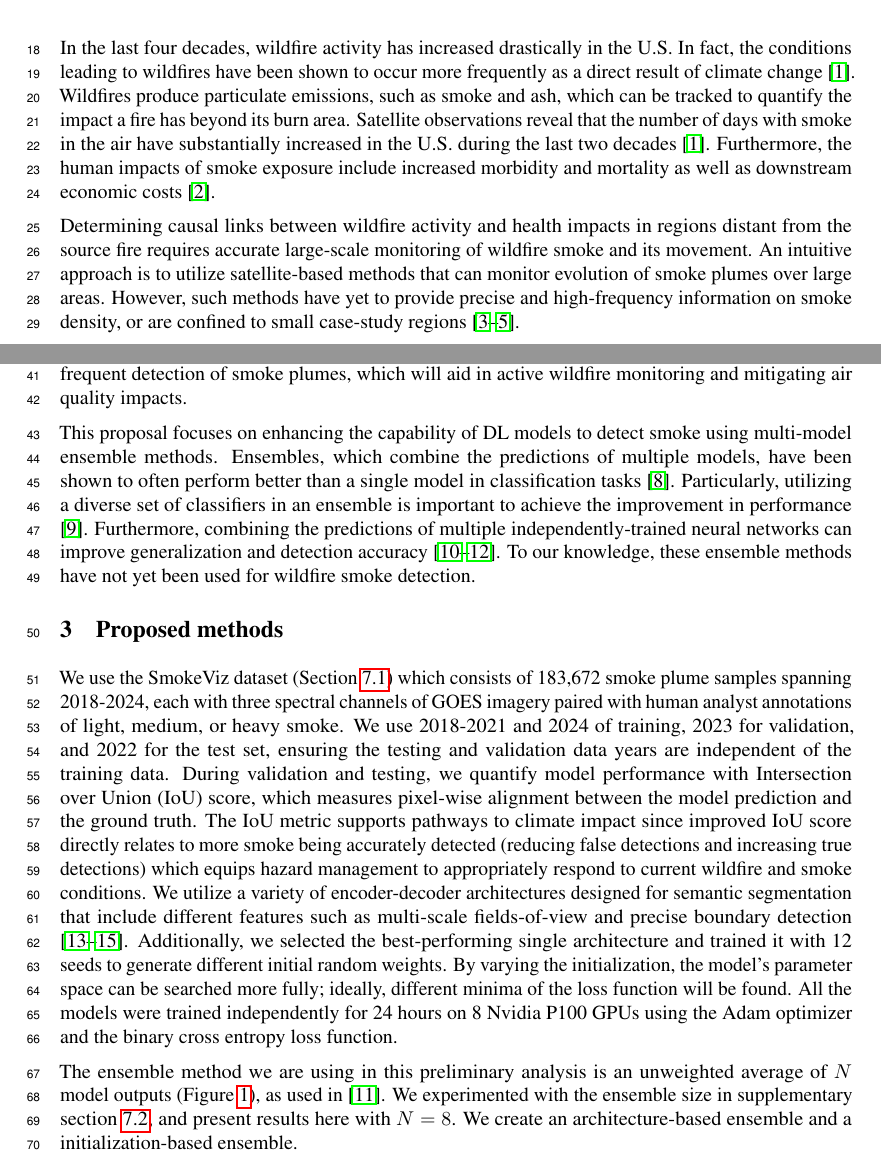
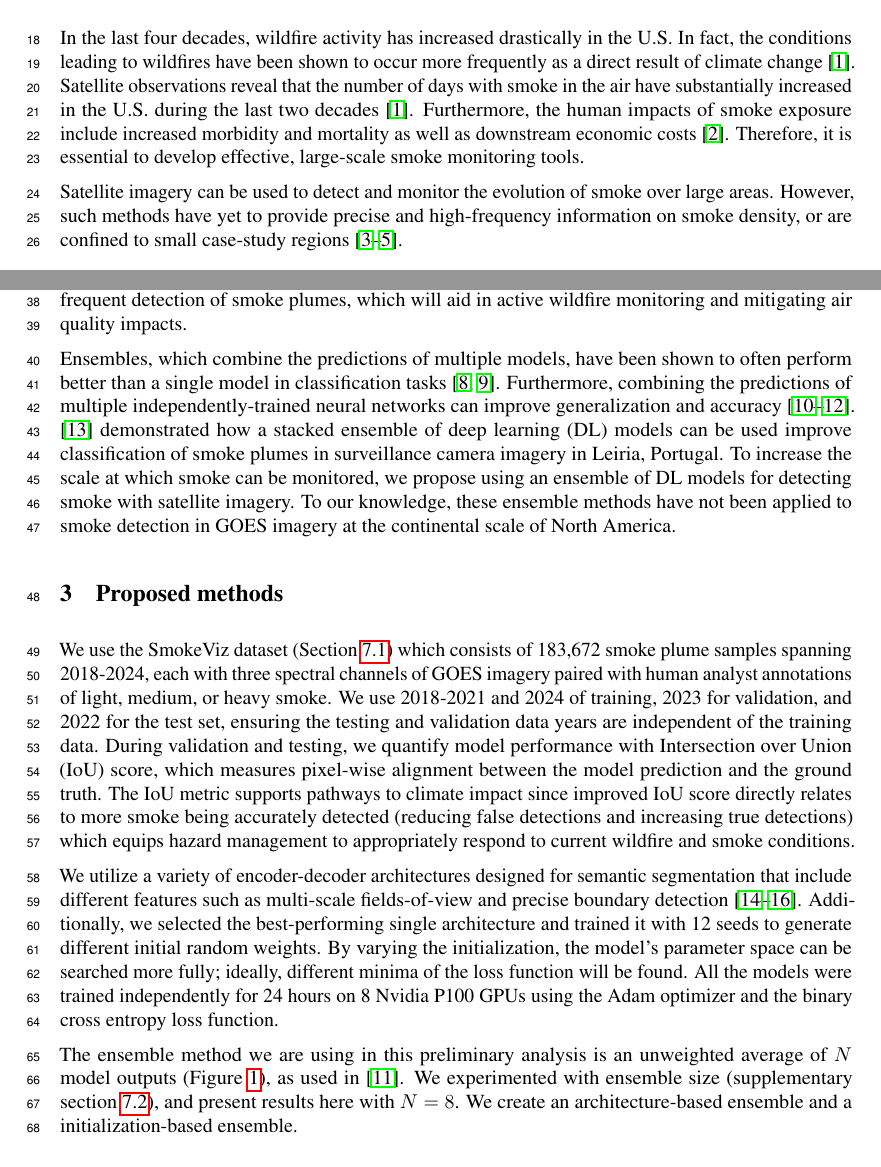
Before and after one commit to annabelwade/iclr_ccai_paper, a LaTeX paper (tackling_climate_workshop.tex): two parts of pages 1 and 2 of 7 before the commit and two parts of pages 1 and 2 of 6 after it, joined at a grey line, cut so that both start at the same text. Compiled offline with pdfLaTeX.

Commit message:
adding in falcao source

```diff
--- a/tackling_climate_workshop.tex
+++ b/tackling_climate_workshop.tex
@@ -90,12 +90,14 @@ With increasing frequency and severity of wildfires, there is an urgent need for
 \end{abstract}
 
 \section{Introduction}
-In the last four decades, wildfire activity has increased drastically in the U.S. In fact, the conditions leading to wildfires have been shown to occur more frequently as a direct result of climate change \citep{wildfire-risk}. Wildfires produce particulate emissions, such as smoke and ash, which can be tracked to quantify the impact a fire has beyond its burn area. Satellite observations reveal that the number of days with smoke in the air have substantially increased in the U.S. during the last two decades \citep{wildfire-risk}. Furthermore, the human impacts of smoke exposure include increased morbidity and mortality as well as downstream economic costs \citep{health-impacts}.
+In the last four decades, wildfire activity has increased drastically in the U.S. In fact, the conditions leading to wildfires have been shown to occur more frequently as a direct result of climate change \citep{wildfire-risk}.  Satellite observations reveal that the number of days with smoke in the air have substantially increased in the U.S. during the last two decades \citep{wildfire-risk}. Furthermore, the human impacts of smoke exposure include increased morbidity and mortality as well as downstream economic costs \citep{health-impacts}. Therefore, it is essential to develop effective, large-scale smoke monitoring tools.
+% for to protect public health and inform management strategies.
 % Furthermore, future climate predictions reveal that wildfire-related particulate emissions such as smoke and ash could double in fire-prone areas
+% Wildfires produce particulate emissions, such as smoke and ash, which can be tracked to quantify the impact a fire has beyond its burn area.
+% Determining causal links between wildfire activity and health impacts in regions distant from the source fire requires accurate large-scale monitoring of wildfire smoke and its movement. An intuitive approach is to utilize satellite-based methods that can monitor evolution of smoke plumes over large areas.
 
-Determining causal links between wildfire activity and health impacts in regions distant from the source fire requires accurate large-scale monitoring of wildfire smoke and its movement. An intuitive approach is to utilize satellite-based methods that can monitor evolution of smoke plumes over large areas. However, such methods have yet to provide precise and high-frequency information on smoke density, or are confined to small case-study regions \citep{Wen2021WildfireSP, canada-smoke-height, autralia-smoke-ml}.
-
-% \citep{stacking-smoke-falcao} uses demonstrates an ensemble of deep learning (DL) models to detect
+Satellite imagery can be used to detect and monitor the evolution of smoke over large areas.
+However, such methods have yet to provide precise and high-frequency information on smoke density, or are confined to small case-study regions \citep{Wen2021WildfireSP, canada-smoke-height, autralia-smoke-ml}.
 
 \section{Background}
 % \subsection{Current large-scale, satellite-based smoke detection} %
@@ -106,18 +108,21 @@ The National Oceanic and Atmospheric Administration (NOAA) Geostationary Operati
 
 % \subsection{Ensemble techniques}
 % \section{Background: Ensemble techniques}
-This proposal focuses on enhancing the capability of DL models to detect smoke using multi-model ensemble methods. Ensembles, which combine the predictions of multiple models, have been shown to often perform better than a single model in classification tasks \citep{ensemble-ml}. Particularly, utilizing a diverse set of classifiers in an ensemble is important to achieve the improvement in performance \citep{ensemble-diversity}. Furthermore, combining the predictions of multiple independently-trained neural networks can improve generalization and detection accuracy \citep{nn-ensemble,nn-ensemble2, nn-error-ens}. To our knowledge, these ensemble methods have not yet been used for wildfire smoke detection.
+% This proposal focuses on enhancing the capability of DL models to detect smoke using multi-model ensemble methods.
+Ensembles, which combine the predictions of multiple models, have been shown to often perform better than a single model in classification tasks \citep{ensemble-ml, ensemble-diversity}.  Furthermore, combining the predictions of multiple independently-trained neural networks can improve generalization and accuracy \citep{nn-ensemble,nn-ensemble2, nn-error-ens}. \citep{stacking-smoke-falcao} demonstrated how a stacked ensemble of deep learning (DL) models can be used improve classification of smoke plumes in surveillance camera imagery in Leiria, Portugal. To increase the scale at which smoke can be monitored, we propose using an ensemble of DL models for detecting smoke with satellite imagery. To our knowledge, these ensemble methods have not been applied to smoke detection in GOES imagery at the continental scale of North America.
+% Particularly, utilizing a diverse set of classifiers in an ensemble is important to achieve the improvement in performance \citep{ensemble-diversity}.
 % \citep{nn-error-ens} demonstrated the importance of the neural networks having independent errors, or "error diversity" for the ensemble to succeed.
 % \citep{nn-error-ens} also provided a mathematical basis (clustering of errors) for designing ensembles that contain error diversity between the models.
 
 \section{Proposed methods}
 We use the SmokeViz dataset (Section \ref{sec:data-code}) which consists of 183,672 smoke plume samples spanning 2018-2024, each with three spectral channels of GOES imagery paired with human analyst annotations of light, medium, or heavy smoke. We use 2018-2021 and 2024 of training, 2023 for validation, and 2022 for the test set, ensuring the testing and validation data years are independent of the training data. During validation and testing, we quantify model performance with Intersection over Union (IoU) score, which measures pixel-wise alignment between the model prediction and the ground truth. The IoU metric supports pathways to climate impact since improved IoU score directly relates to more smoke being accurately detected (reducing false detections and increasing true detections) which equips hazard management to appropriately respond to current wildfire and smoke conditions.
 % We use the SmokeViz dataset which consists of 183,672 smoke plume samples, each with three spectral channels (C01-C03) of GOES imagery paired with human analyst smoke annotations (pixel-wise labels of smoke density of light, medium, or heavy).
+
 We utilize a variety of encoder-decoder architectures designed for semantic segmentation that include different features such as multi-scale fields-of-view and precise boundary detection \citep{dlv3p,PAN,UNetpp}. Additionally, we selected the best-performing single architecture and trained it with 12 seeds to generate different initial random weights. By varying the initialization, the model's parameter space can be searched more fully; ideally, different minima of the loss function will be found. All the models were trained independently for 24 hours on 8 Nvidia P100 GPUs using the Adam optimizer and the binary cross entropy loss function.
 %  contained within the Segmentation Models Pytorch library \citep{semantic}
 %  which are important for accurately detecting smoke plumes that can vary in size.
 
-The ensemble method we are using in this preliminary analysis is an unweighted average of $N$ model outputs (Figure \ref{fig:ensemble_framework}), as used in \citep{nn-ensemble2}. We experimented with the ensemble size in supplementary section \ref{sec:ens-size}, and present results here with $N=8$. We create an architecture-based ensemble and a initialization-based ensemble.
+The ensemble method we are using in this preliminary analysis is an unweighted average of $N$ model outputs (Figure \ref{fig:ensemble_framework}), as used in \citep{nn-ensemble2}. We experimented with ensemble size (supplementary section \ref{sec:ens-size}), and present results here with $N=8$. We create an architecture-based ensemble and a initialization-based ensemble.
 
 % \subsection{Dataset}
 % \subsection{Metrics}
```
Also changed, not shown: 3.pdf (added), tackling_climate_workshop.bbl, 3 other files.
